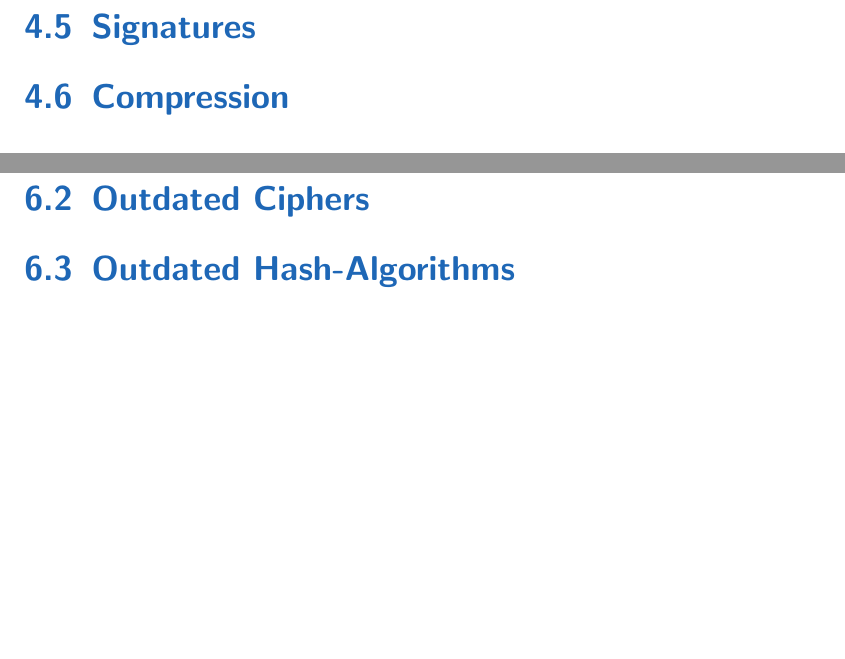
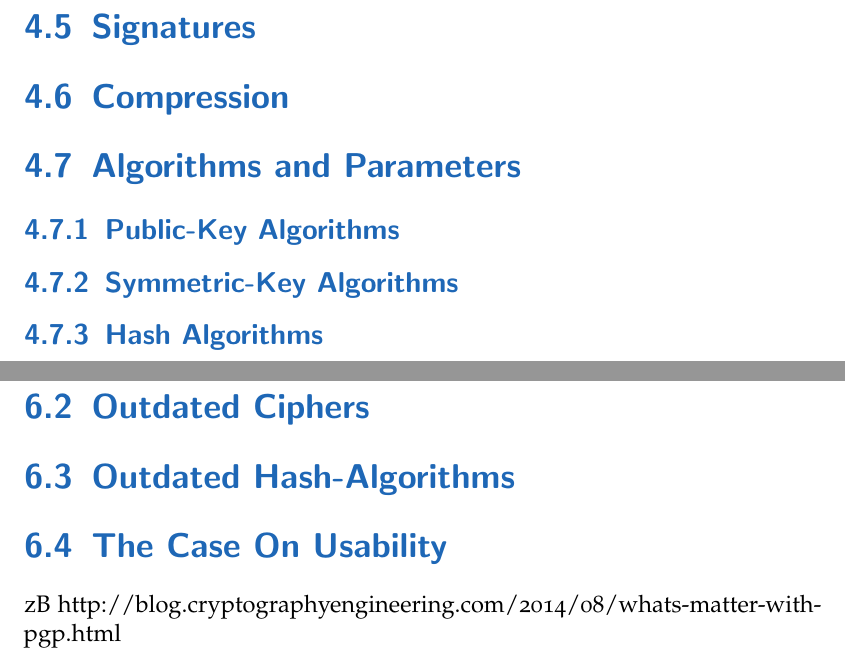
Before and after one commit to stefan2904/bakk-thesis, a LaTeX thesis (main.tex, which reads 4-theOpenPGPmessageFormat.tex, 6-concerns.tex): two parts of pages 17 and 21 of 26 before the commit and two parts of pages 19 and 23 of 28 after it, joined at a grey line, cut so that both start at the same text, the shorter picture padded with empty space. Compiled offline with pdfLaTeX; an older LaTeX class or package is replaced by its successor.

Commit message:
added notes

```diff
--- a/4-theOpenPGPmessageFormat.tex
+++ b/4-theOpenPGPmessageFormat.tex
@@ -13,3 +13,13 @@
 \section{Signatures}
 
 \section{Compression}
+
+\section{Algorithms and Parameters}
+
+%The openPGP standard allows the usage of various algorithms for encryption and signing. The following section lists the algorithms specified in the RFC (https://tools.ietf.org/html/rfc4880#section-9) and the IANA specification (https://www.iana.org/assignments/pgp-parameters/pgp-parameters.xhtml). Furthermore a brief summary of those algorithm regarding their state of security and recommended key lengths is given.
+
+\subsection{Public-Key Algorithms}
+
+\subsection{Symmetric-Key Algorithms}
+
+\subsection{Hash Algorithms}
--- a/6-concerns.tex
+++ b/6-concerns.tex
@@ -14,3 +14,8 @@ disadvantages again.
 \section{Outdated Ciphers}
 
 \section{Outdated Hash-Algorithms}
+
+\section{The Case On Usability}
+
+zB
+http://blog.cryptographyengineering.com/2014/08/whats-matter-with-pgp.html
```
